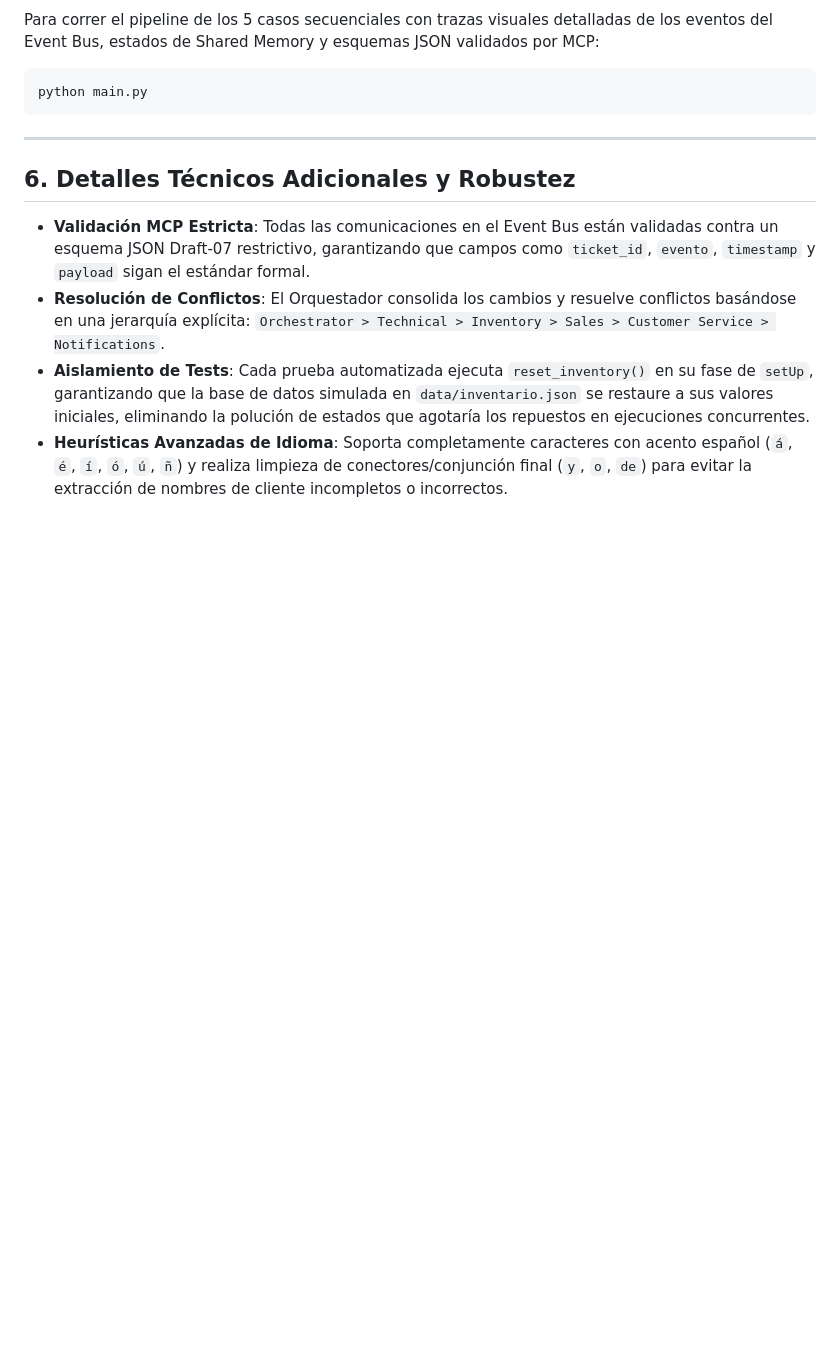
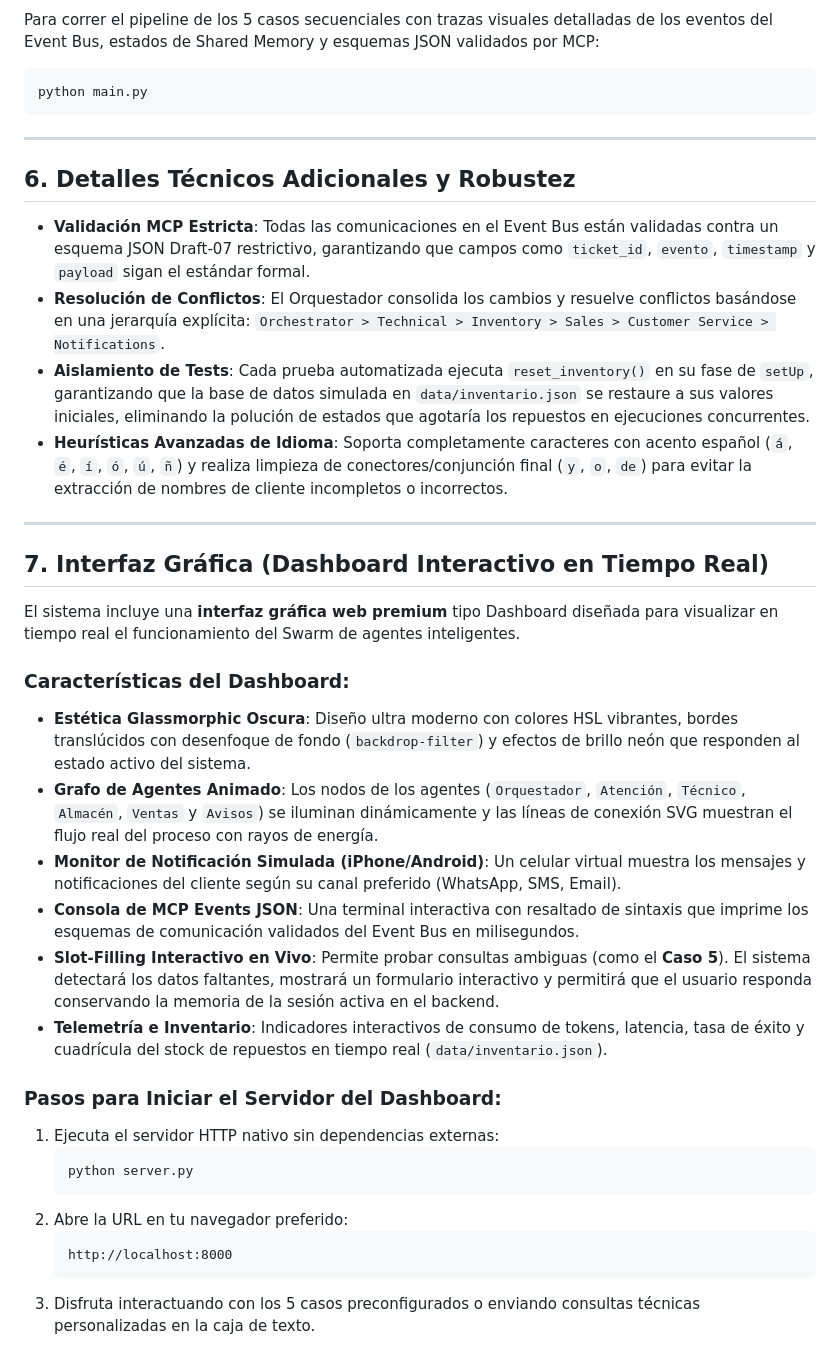
Before and after one commit to CalluchiP/Proyecto-Automatizacion, a Markdown page: README.md, the part around the change. GitHub-like rendering; blank space fills up the shorter version.

Commit message:
docs: document live glassmorphic dashboard and web server in README

````diff
--- a/README.md
+++ b/README.md
@@ -127,3 +127,29 @@ python main.py
 - **Resolución de Conflictos**: El Orquestador consolida los cambios y resuelve conflictos basándose en una jerarquía explícita: `Orchestrator > Technical > Inventory > Sales > Customer Service > Notifications`.
 - **Aislamiento de Tests**: Cada prueba automatizada ejecuta `reset_inventory()` en su fase de `setUp`, garantizando que la base de datos simulada en `data/inventario.json` se restaure a sus valores iniciales, eliminando la polución de estados que agotaría los repuestos en ejecuciones concurrentes.
 - **Heurísticas Avanzadas de Idioma**: Soporta completamente caracteres con acento español (`á`, `é`, `í`, `ó`, `ú`, `ñ`) y realiza limpieza de conectores/conjunción final (`y`, `o`, `de`) para evitar la extracción de nombres de cliente incompletos o incorrectos.
+
+---
+
+## 7. Interfaz Gráfica (Dashboard Interactivo en Tiempo Real)
+
+El sistema incluye una **interfaz gráfica web premium** tipo Dashboard diseñada para visualizar en tiempo real el funcionamiento del Swarm de agentes inteligentes.
+
+### Características del Dashboard:
+- **Estética Glassmorphic Oscura**: Diseño ultra moderno con colores HSL vibrantes, bordes translúcidos con desenfoque de fondo (`backdrop-filter`) y efectos de brillo neón que responden al estado activo del sistema.
+- **Grafo de Agentes Animado**: Los nodos de los agentes (`Orquestador`, `Atención`, `Técnico`, `Almacén`, `Ventas` y `Avisos`) se iluminan dinámicamente y las líneas de conexión SVG muestran el flujo real del proceso con rayos de energía.
+- **Monitor de Notificación Simulada (iPhone/Android)**: Un celular virtual muestra los mensajes y notificaciones del cliente según su canal preferido (WhatsApp, SMS, Email).
+- **Consola de MCP Events JSON**: Una terminal interactiva con resaltado de sintaxis que imprime los esquemas de comunicación validados del Event Bus en milisegundos.
+- **Slot-Filling Interactivo en Vivo**: Permite probar consultas ambiguas (como el **Caso 5**). El sistema detectará los datos faltantes, mostrará un formulario interactivo y permitirá que el usuario responda conservando la memoria de la sesión activa en el backend.
+- **Telemetría e Inventario**: Indicadores interactivos de consumo de tokens, latencia, tasa de éxito y cuadrícula del stock de repuestos en tiempo real (`data/inventario.json`).
+
+### Pasos para Iniciar el Servidor del Dashboard:
+
+1. Ejecuta el servidor HTTP nativo sin dependencias externas:
+   ```bash
+   python server.py
+   ```
+2. Abre la URL en tu navegador preferido:
+   ```
+   http://localhost:8000
+   ```
+3. Disfruta interactuando con los 5 casos preconfigurados o enviando consultas técnicas personalizadas en la caja de texto.
````
